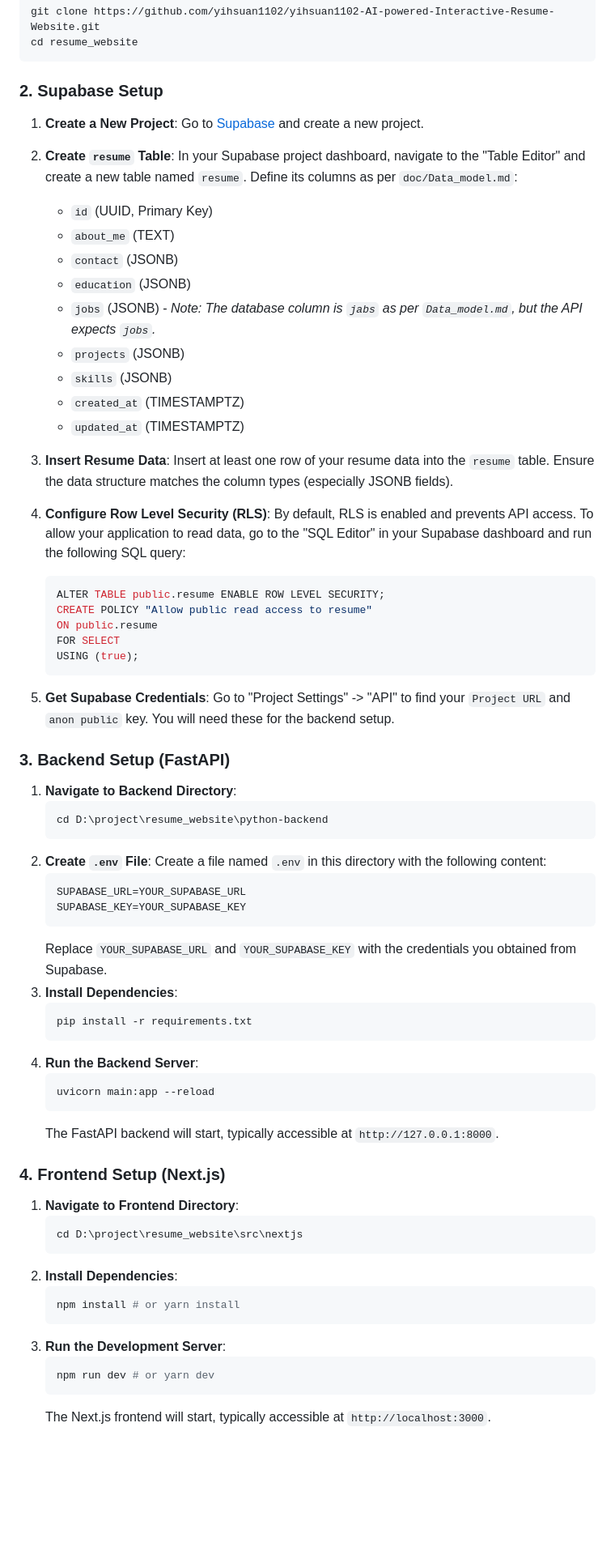
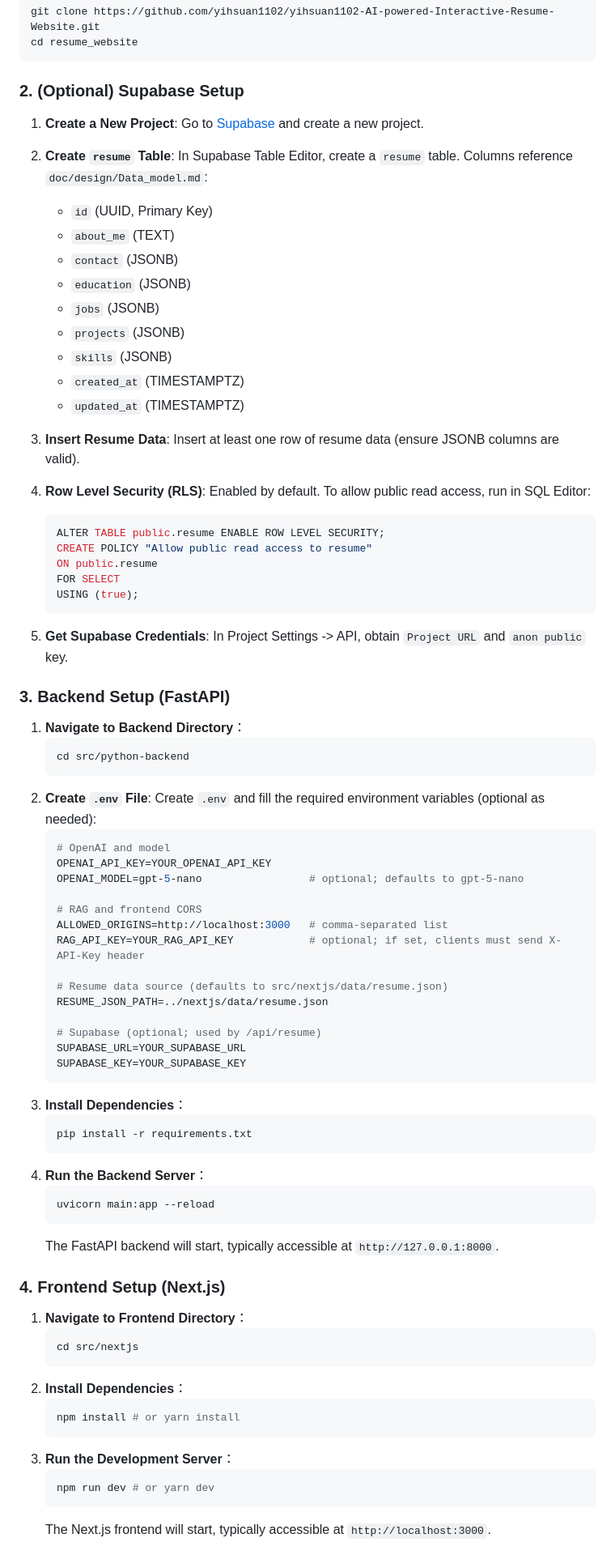
Before and after one commit to yihsuan1102/AI-powered-Interactive-Resume-Website, a Markdown page: README.md, the part around one of its changes. Shown at 81% size. Rendered like a GitHub page; blank space fills up the shorter version.

````diff
--- a/README.md
+++ b/README.md
@@ -28,21 +60,21 @@ git clone https://github.com/yihsuan1102/yihsuan1102-AI-powered-Interactive-Resu
 cd resume_website
 ```
 
-### 2. Supabase Setup
+### 2. (Optional) Supabase Setup
 
 1.  **Create a New Project**: Go to [Supabase](https://supabase.com/) and create a new project.
-2.  **Create `resume` Table**: In your Supabase project dashboard, navigate to the "Table Editor" and create a new table named `resume`. Define its columns as per `doc/Data_model.md`:
+2.  **Create `resume` Table**: In Supabase Table Editor, create a `resume` table. Columns reference `doc/design/Data_model.md`:
     *   `id` (UUID, Primary Key)
     *   `about_me` (TEXT)
     *   `contact` (JSONB)
     *   `education` (JSONB)
-    *   `jobs` (JSONB) - *Note: The database column is `jabs` as per `Data_model.md`, but the API expects `jobs`.*
+    *   `jobs` (JSONB)
     *   `projects` (JSONB)
     *   `skills` (JSONB)
     *   `created_at` (TIMESTAMPTZ)
     *   `updated_at` (TIMESTAMPTZ)
-3.  **Insert Resume Data**: Insert at least one row of your resume data into the `resume` table. Ensure the data structure matches the column types (especially JSONB fields).
-4.  **Configure Row Level Security (RLS)**: By default, RLS is enabled and prevents API access. To allow your application to read data, go to the "SQL Editor" in your Supabase dashboard and run the following SQL query:
+3.  **Insert Resume Data**: Insert at least one row of resume data (ensure JSONB columns are valid).
+4.  **Row Level Security (RLS)**: Enabled by default. To allow public read access, run in SQL Editor:
 
     ```sql
     ALTER TABLE public.resume ENABLE ROW LEVEL SECURITY;
@@ -51,25 +83,36 @@ cd resume_website
     FOR SELECT
     USING (true);
     ```
-5.  **Get Supabase Credentials**: Go to "Project Settings" -> "API" to find your `Project URL` and `anon public` key. You will need these for the backend setup.
+5.  **Get Supabase Credentials**: In Project Settings -> API, obtain `Project URL` and `anon public` key.
 
 ### 3. Backend Setup (FastAPI)
 
-1.  **Navigate to Backend Directory**:
+1.  **Navigate to Backend Directory**：
     ```bash
-    cd D:\project\resume_website\python-backend
+    cd src/python-backend
     ```
-2.  **Create `.env` File**: Create a file named `.env` in this directory with the following content:
-    ```
+2.  **Create `.env` File**: Create `.env` and fill the required environment variables (optional as needed):
+    ```env
+    # OpenAI and model
+    OPENAI_API_KEY=YOUR_OPENAI_API_KEY
+    OPENAI_MODEL=gpt-5-nano                 # optional; defaults to gpt-5-nano
+
+    # RAG and frontend CORS
+    ALLOWED_ORIGINS=http://localhost:3000   # comma-separated list
+    RAG_API_KEY=YOUR_RAG_API_KEY            # optional; if set, clients must send X-API-Key header
+
+    # Resume data source (defaults to src/nextjs/data/resume.json)
+    RESUME_JSON_PATH=../nextjs/data/resume.json
+
+    # Supabase (optional; used by /api/resume)
     SUPABASE_URL=YOUR_SUPABASE_URL
     SUPABASE_KEY=YOUR_SUPABASE_KEY
     ```
-    Replace `YOUR_SUPABASE_URL` and `YOUR_SUPABASE_KEY` with the credentials you obtained from Supabase.
-3.  **Install Dependencies**:
+3.  **Install Dependencies**：
     ```bash
     pip install -r requirements.txt
     ```
-4.  **Run the Backend Server**:
+4.  **Run the Backend Server**：
     ```bash
     uvicorn main:app --reload
     ```
@@ -77,15 +120,15 @@ cd resume_website
 
 ### 4. Frontend Setup (Next.js)
 
-1.  **Navigate to Frontend Directory**:
+1.  **Navigate to Frontend Directory**：
     ```bash
-    cd D:\project\resume_website\src\nextjs
+    cd src/nextjs
     ```
-2.  **Install Dependencies**:
+2.  **Install Dependencies**：
     ```bash
     npm install # or yarn install
     ```
-3.  **Run the Development Server**:
+3.  **Run the Development Server**：
     ```bash
     npm run dev # or yarn dev
     ```
````
Also changed, not shown: other parts of README.md (+33 -1 lines).
